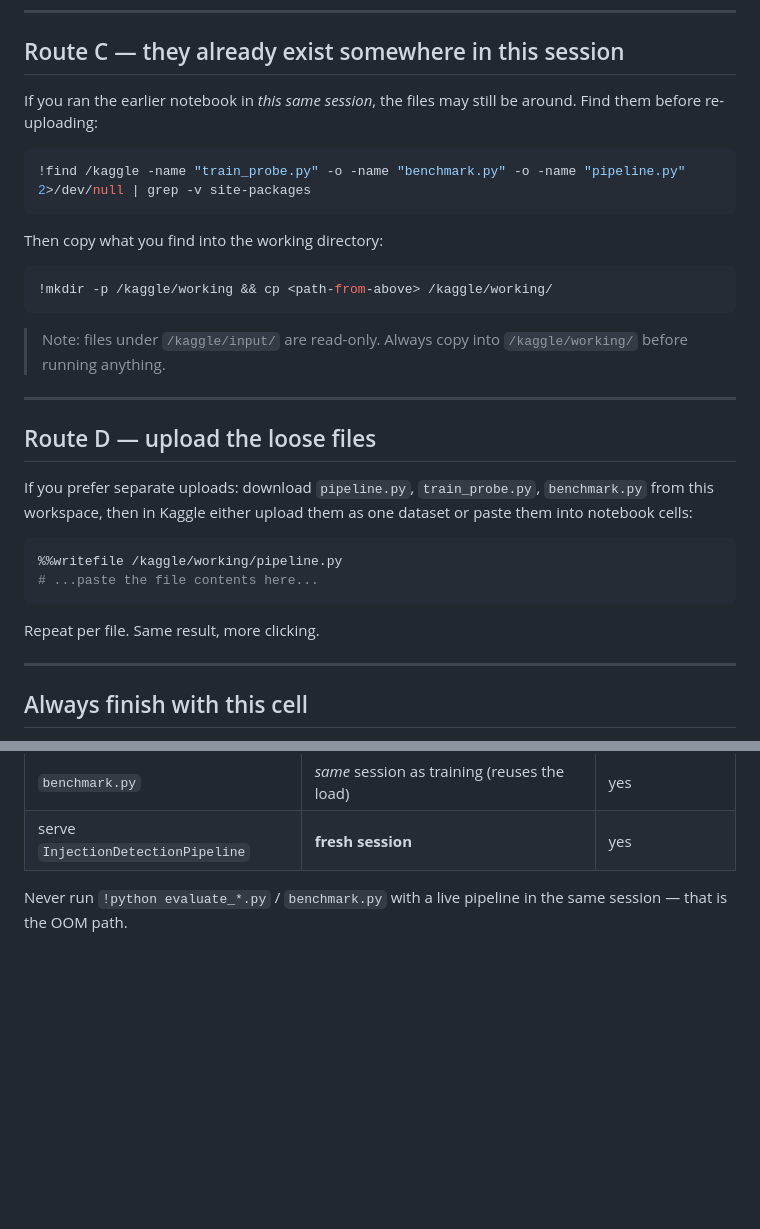
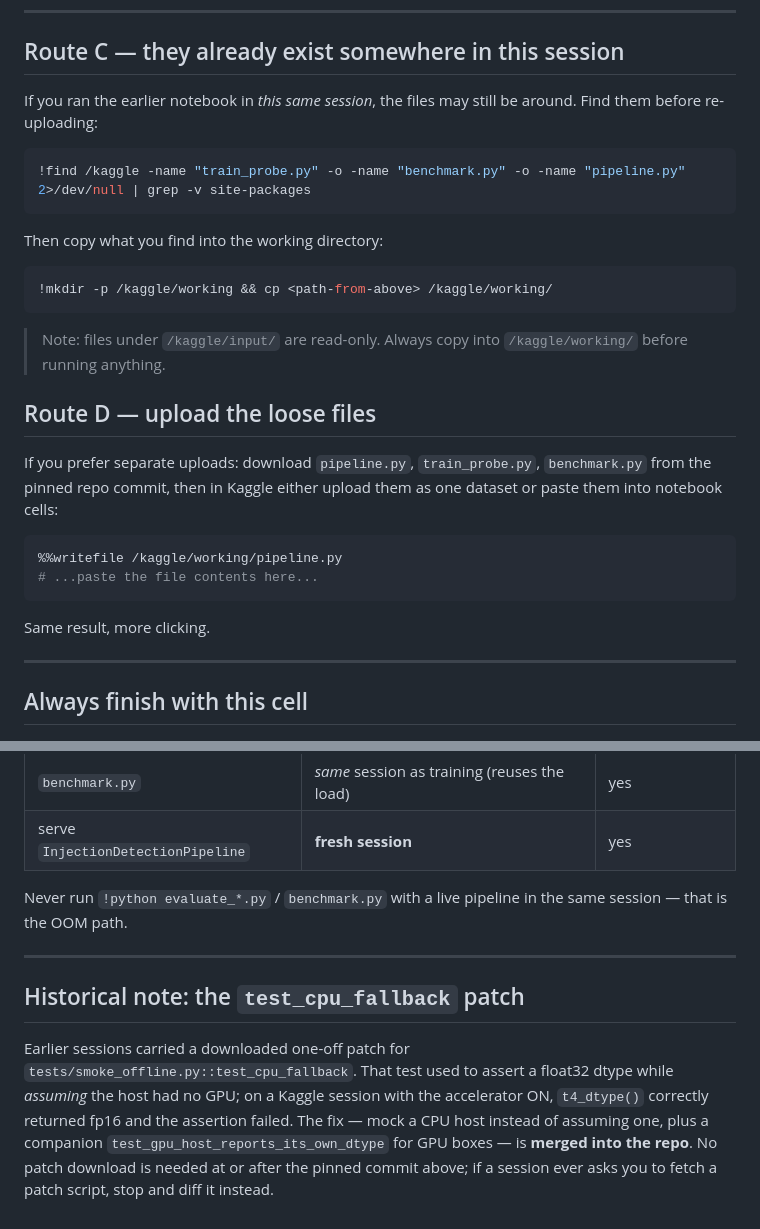
Before and after one commit to adamff210-69/Ens_v2, a Markdown page: INSTALL.md, 2 parts joined by grey strips. Drawn GitHub-style; blank space fills up the shorter version.

````diff
--- a/INSTALL.md
+++ b/INSTALL.md
@@ -88,36 +72,34 @@ That one cell both installs the files **and** proves they work.
 
 ## Route C — they already exist somewhere in this session
 
-If you ran the earlier notebook in *this same session*, the files may still be
-around. Find them before re-uploading:
+If you ran the earlier notebook in *this same session*, the files may still
+be around. Find them before re-uploading:
 
-```python
+```bash
 !find /kaggle -name "train_probe.py" -o -name "benchmark.py" -o -name "pipeline.py" 2>/dev/null | grep -v site-packages
 ```
 
 Then copy what you find into the working directory:
 
-```python
+```bash
 !mkdir -p /kaggle/working && cp <path-from-above> /kaggle/working/
 ```
 
 > Note: files under `/kaggle/input/` are read-only. Always copy into
 > `/kaggle/working/` before running anything.
 
----
-
 ## Route D — upload the loose files
 
 If you prefer separate uploads: download `pipeline.py`, `train_probe.py`,
-`benchmark.py` from this workspace, then in Kaggle either upload them as one
-dataset or paste them into notebook cells:
+`benchmark.py` from the pinned repo commit, then in Kaggle either upload
+them as one dataset or paste them into notebook cells:
 
 ```python
 %%writefile /kaggle/working/pipeline.py
 # ...paste the file contents here...
 ```
 
-Repeat per file. Same result, more clicking.
+Same result, more clicking.
 
 ---
 
@@ -154,3 +136,16 @@ The GPU rules from earlier still hold; do not skip the session boundaries.
 
 Never run `!python evaluate_*.py` / `benchmark.py` with a live pipeline in the
 same session — that is the OOM path.
+
+---
+
+## Historical note: the `test_cpu_fallback` patch
+
+Earlier sessions carried a downloaded one-off patch for
+`tests/smoke_offline.py::test_cpu_fallback`. That test used to assert a
+float32 dtype while *assuming* the host had no GPU; on a Kaggle session with
+the accelerator ON, `t4_dtype()` correctly returned fp16 and the assertion
+failed. The fix — mock a CPU host instead of assuming one, plus a companion
+`test_gpu_host_reports_its_own_dtype` for GPU boxes — is **merged into the
+repo**. No patch download is needed at or after the pinned commit above; if a
+session ever asks you to fetch a patch script, stop and diff it instead.
````
Also changed, not shown: other parts of INSTALL.md (+34 -50 lines).
